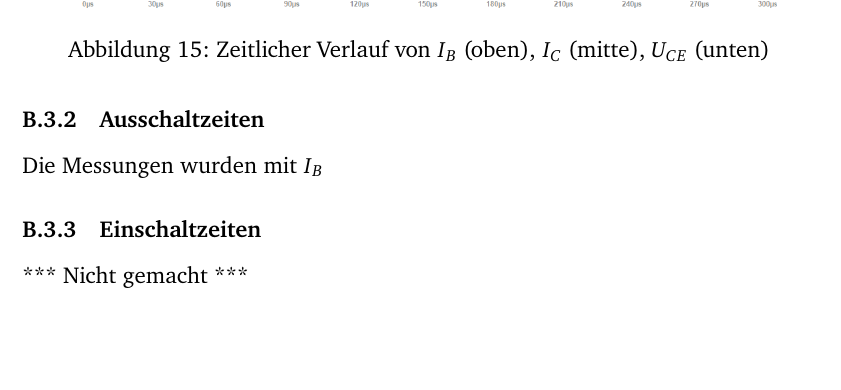
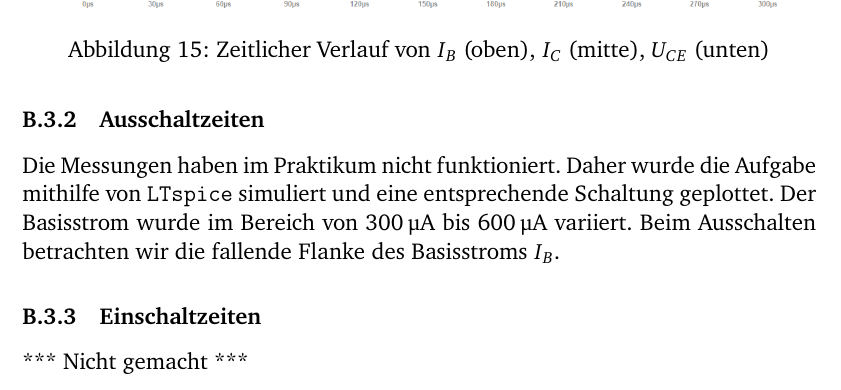
Before and after one commit to GeneralBombe/ProtokollBipolartransistor, a LaTeX document (template.tex): part of page 11 of 20, cut so that both start at the same text, the shorter picture padded with empty space. Compiled offline with pdfLaTeX.

Commit message:
ausschaltzeiten

```diff
--- a/template.tex
+++ b/template.tex
@@ -269,7 +269,8 @@ Die Basisströme wurden mit ´´.step´´ alle in einem Diagramm Dargestellt. Da
 
 
 \subsubsection{Ausschaltzeiten}
-Die Messungen wurden mit $I_B$
+Die Messungen haben im Praktikum nicht funktioniert. Daher wurde die Aufgabe mithilfe von \texttt{LTspice} simuliert und eine entsprechende Schaltung geplottet. Der Basisstrom wurde im Bereich von \(300\,\upmu\text{A}\) bis \(600\,\upmu\text{A}\) variiert. Beim Ausschalten betrachten wir die fallende Flanke des Basisstroms \(I_B\).
+
 
 
 \subsubsection{Einschaltzeiten}
```
